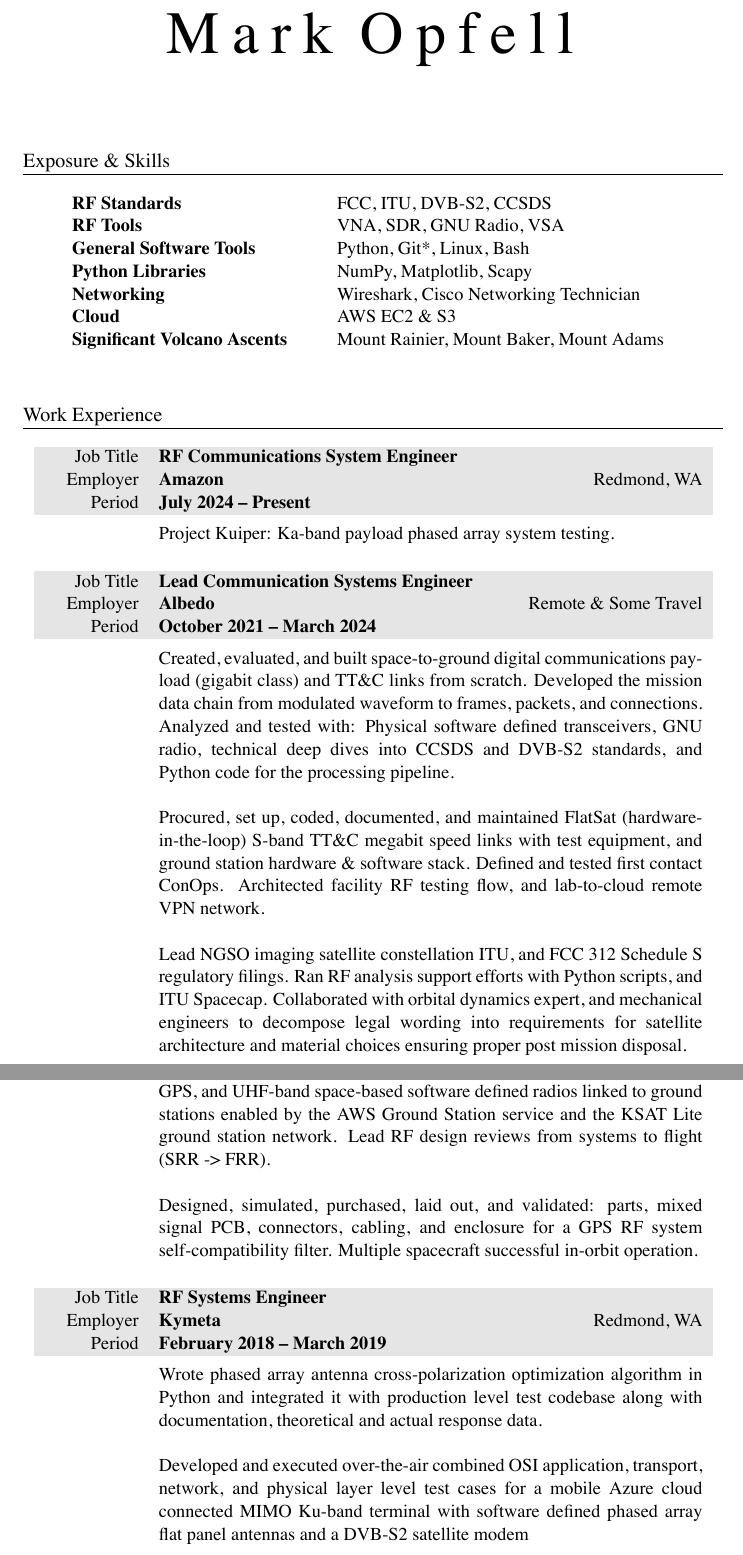
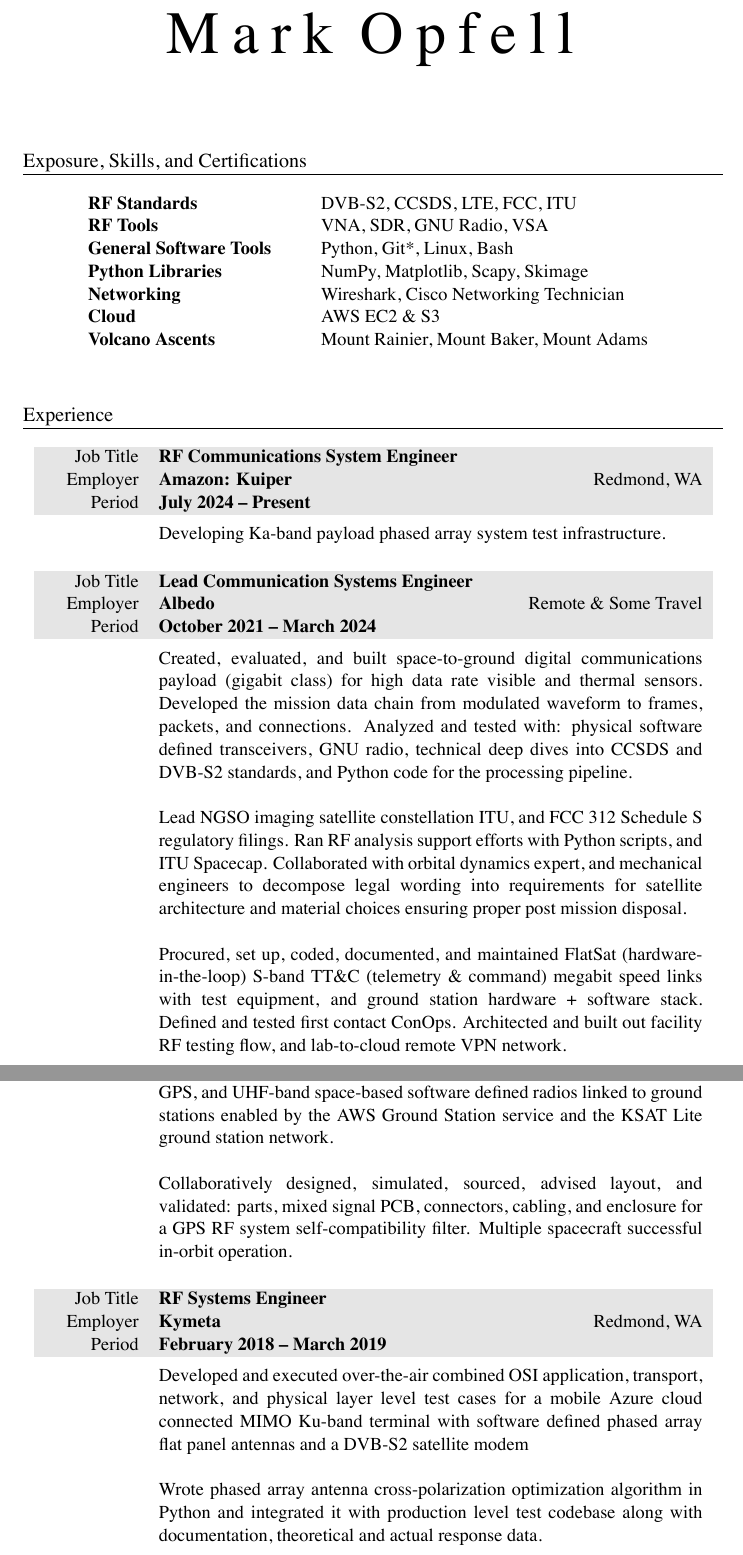
Before and after one commit to markopfell/life, a LaTeX CV (work/electrical_engineering/mark_opfell,ee_resume.tex): two parts of pages 1 and 2 of 2, joined at a grey line, cut so that both start at the same text. The pictures show the PDF file work/electrical_engineering/mark_opfell,ee_resume.pdf that the author committed with the source.

Commit message:
tweaking

```diff
--- a/work/electrical_engineering/mark_opfell,ee_resume.tex
+++ b/work/electrical_engineering/mark_opfell,ee_resume.tex
@@ -53,29 +53,31 @@
 
 
 %SKILLS & QUALIFICATIONS
-\section{Exposure \& Skills}
+\section{Exposure, Skills, and Certifications}
 \begin{tabular}{ @{} >{\bfseries}l @{\hspace{6ex}} l }
-RF Standards & FCC, ITU, DVB-S2, CCSDS \\
+RF Standards & DVB-S2, CCSDS, LTE, FCC, ITU\\
 RF Tools & VNA, SDR, GNU Radio, VSA\\%, Antenna Hats\\
 %Groundstation Network & KSAT Lite\\
 General Software Tools & Python, Git*, Linux, Bash\\%, Excel (Wizard)\\
-Python Libraries & NumPy, Matplotlib, Scapy\\%, SciPy\\
+Python Libraries & NumPy, Matplotlib, Scapy, Skimage\\%, SciPy\\
 Networking & Wireshark, Cisco Networking Technician\\ %Blacksky, Leostella public knowledge
 Cloud & AWS EC2 \& S3\\ %Blacksky, Leostella public knowledge
-Significant Volcano Ascents & Mount Rainier, Mount Baker, Mount Adams \\%Stawamus Chief (Squamish Buttress face), 5 Gallon Buckets \\
+Volcano Ascents & Mount Rainier, Mount Baker, Mount Adams \\%Stawamus Chief (Squamish Buttress face), 5 Gallon Buckets \\
 %Significant Descents & Camp Muir (Winter), Skykomish (Class III+) \\
 \\
 \end{tabular}
 
-%WORK EXPERIENCE
-%Running total = 11 years + 4 months as of 3/1/2025
-\section{Work Experience}
+%WORK EXPERIENCE ... actually life experience at this point
+%Years of experience 2025-2012 = "13 years"
+%Running total ~= 12 years = 11 years + 6 months as of 6/1/2025
+\section{Experience}
 
 \begin{tabularx}{0.97\linewidth}{>{\raggedleft\scshape}p{2cm}X}
 \gray Job Title & \textbf{RF Communications System Engineer}\\
-\gray Employer & \textbf{Amazon} \hfill Redmond, WA\\
+\gray Employer & \textbf{Amazon: Kuiper} \hfill Redmond, WA\\
 \gray Period & \textbf{July 2024 -- Present}\\
-%total yearly compensation: $280,000
+%California equivalent = $300,000
+%Washington total yearly compensation: $280,00
 %Year 1 sign on payment = $99,600 broken out and paid monthly
 %Year 2 sign on payment = $74,000 broken out and paid monthly
 %1,115 units of AMZ = $188/share on the New York Stock exchange, vesting: Year 1 = 5%, Year 2 = 15%, Year 2.5 = 20%, Year 3 = 20%, Year 3.5 = 20%, Year 4 = 20%.
@@ -83,7 +85,8 @@
 %company_size=1,600,000
 &
 \vspace{-0.15 cm}
-Project Kuiper: Ka-band payload phased array system testing.
+%Project Kuiper: Developing Ka-band payload phased array system test infrastructure analyzing complex wireless links for mass production.
+Developing Ka-band payload phased array system test infrastructure.
 \\
 \\
 \end{tabularx}
@@ -96,16 +99,17 @@
 %base $175,000
 &
 \vspace{-0.15 cm}
-Created, evaluated, and built space-to-ground digital communications payload (gigabit class) and TT\&C links from scratch. Developed the mission data chain from modulated waveform to frames, packets, and connections. Analyzed and tested with: Physical software defined transceivers, GNU radio, technical deep dives into CCSDS and DVB-S2 standards, and Python code for the processing pipeline.
-\newline
-\newline
-Procured, set up, coded, documented, and maintained FlatSat (hardware-in-the-loop) S-band TT\&C megabit speed links with test equipment, and ground station hardware \& software stack.  Defined and tested first contact ConOps. Architected facility RF testing flow, and lab-to-cloud remote VPN network.
+Created, evaluated, and built space-to-ground digital communications payload (gigabit class) for high data rate visible and thermal sensors. Developed the mission data chain from modulated waveform to frames, packets, and connections. Analyzed and tested with: physical software defined transceivers, GNU radio, technical deep dives into CCSDS and DVB-S2 standards, and Python code for the processing pipeline.
 \newline
 \newline
 Lead NGSO imaging satellite constellation ITU, and FCC 312 Schedule S regulatory filings.  Ran RF analysis support efforts with Python scripts, and ITU Spacecap.  Collaborated with orbital dynamics expert, and mechanical engineers to decompose legal wording into requirements for satellite architecture and material choices ensuring proper post mission disposal.
 \newline
 \newline
-
+Procured, set up, coded, documented, and maintained FlatSat (hardware-in-the-loop) S-band TT\&C (telemetry \& command) megabit speed links with test equipment, and ground station hardware + software stack.  Defined and tested first contact ConOps. Architected and built out facility RF testing flow, and lab-to-cloud remote VPN network.
+\newline
+\newline
+%\newline
+%\newline
 %Continuously building consensus with the founders (CTO, CEO, and CPO) on which space and ground communication business partnerships to pursue. Collaboration on product (satellite imagery) level vision, creation of a 10 year communications technology roadmap, and month-to-month schedule to break down a work plan to get launch while burning down realistic technical risks.
 %\newline
 %\newline
@@ -124,13 +128,13 @@
 %total yearly compensation:$115k + 10k bonus + 0k bonus,, Senior RF Engineer, company_size=40
 &
 \vspace{-0.15 cm}
-Created RF architecture diagrams, link budgets, test plans, and ran hands-on troubleshooting. Collaborated with customers and suppliers to design, manufacture, test, launch, and operate X (payload), S (TT\&C), GPS, and UHF-band space-based software defined radios linked to ground stations enabled by the AWS Ground Station service and the KSAT Lite ground station network.  Lead RF design reviews from systems to flight (SRR -> FRR).
+Created RF architecture diagrams, link budgets, test plans, and ran hands-on troubleshooting. Collaborated with customers and suppliers to design, manufacture, test, launch, and operate X (payload), S (TT\&C), GPS, and UHF-band space-based software defined radios linked to ground stations enabled by the AWS Ground Station service and the KSAT Lite ground station network.
 %\newline
 %\newline
 %Managed cost, schedule, risk, regulatory compliance, and SWaP to stand up Low-Earth orbit small satellite constellations i%ncluding BlackSky, Loft Orbital, and NorthStar Earth \& Space.
 \newline
 \newline
-Designed, simulated, purchased, laid out, and validated: parts, mixed signal PCB, connectors, cabling, and enclosure for a GPS RF system self-compatibility filter.  Multiple spacecraft successful in-orbit operation.
+Collaboratively designed, simulated, sourced, advised layout, and validated: parts, mixed signal PCB, connectors, cabling, and enclosure for a GPS RF system self-compatibility filter.  Multiple spacecraft successful in-orbit operation.
 %\newline
 %\newline
 %Building an open source link budget model to simulate: throughput, coverage, power, and bandwidth.
```
Also changed, not shown: work/electrical_engineering/mark_opfell,ee_resume.pdf, work/electrical_engineering/mark_opfell,ee_resume.tex (8 more changed lines).
